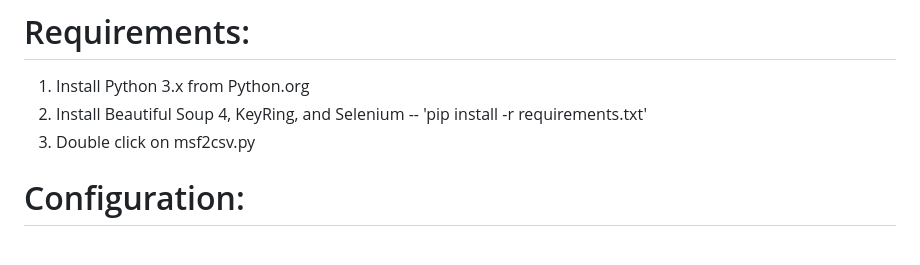
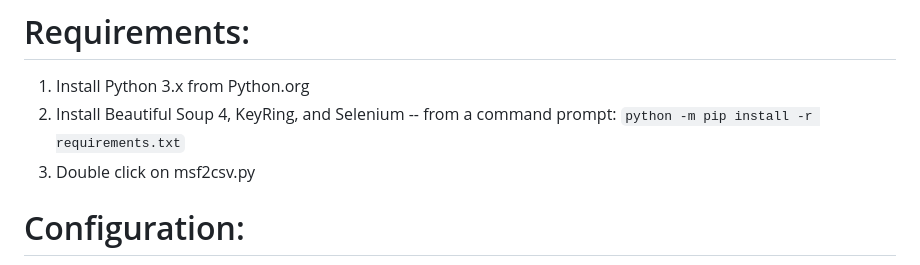
Before and after one commit to fatcat4096/MSF2CSV, a Markdown page: README.md, the part around the change. GitHub-like rendering.

```diff
--- a/README.md
+++ b/README.md
@@ -9,7 +9,7 @@ Feel free to provide feedback, questions, comments, etc. My username is "fatcat4
 
 # Requirements:
 1. Install Python 3.x from Python.org
-2. Install Beautiful Soup 4, KeyRing, and Selenium -- 'pip install -r requirements.txt'
+2. Install Beautiful Soup 4, KeyRing, and Selenium -- from a command prompt: <code>python -m pip install -r requirements.txt</code>
 3. Double click on msf2csv.py
 
 # Configuration:
```
